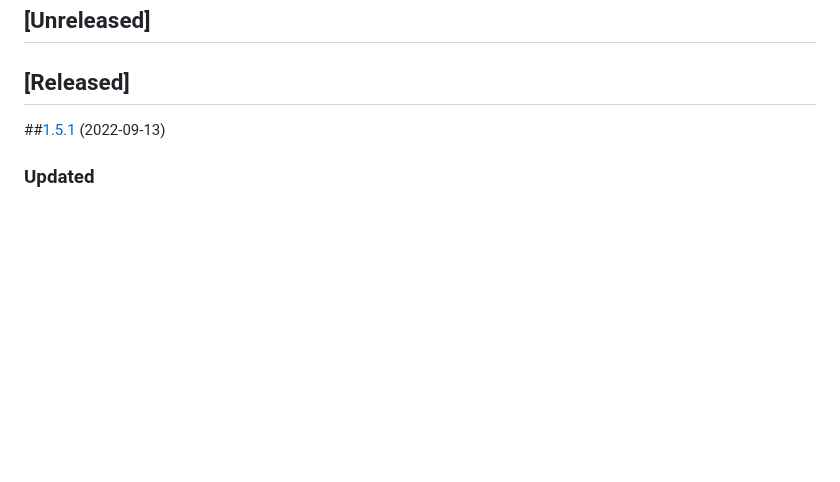
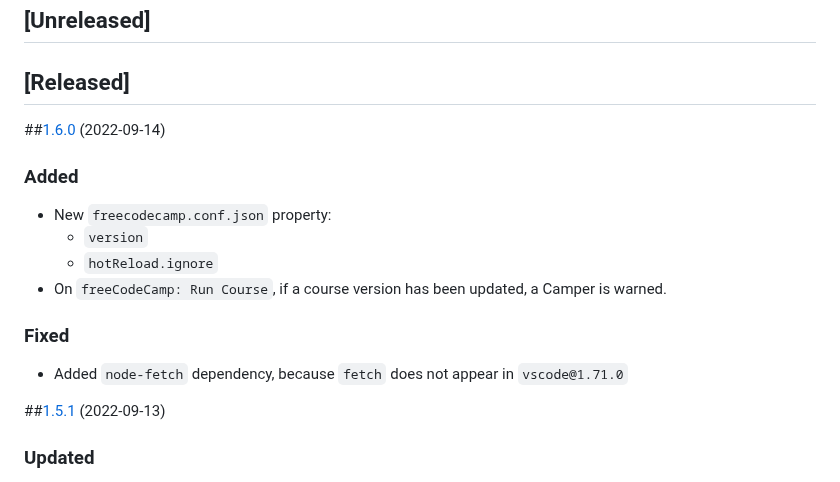
Before and after one commit to freeCodeCamp/courses-vscode-extension, a Markdown page: CHANGELOG.md, the part around the change. Rendered like a GitHub page; blank space fills up the shorter version.

Commit message:
minor(1.6.0): add versioning check (#143)
* minor(1.6.0): add versioning check

* fix: use `node-fetch`

* fix: prevent errors on config keys

```diff
--- a/CHANGELOG.md
+++ b/CHANGELOG.md
@@ -7,6 +7,19 @@ Check [Keep a Changelog](http://keepachangelog.com/) for recommendations on how
 ## [Unreleased]
 
 ## [Released]
+
+##[1.6.0](#v1.6.0) (2022-09-14)
+
+### Added
+
+- New `freecodecamp.conf.json` property:
+  - `version`
+  - `hotReload.ignore`
+- On `freeCodeCamp: Run Course`, if a course version has been updated, a Camper is warned.
+
+### Fixed
+
+- Added `node-fetch` dependency, because `fetch` does not appear in `vscode@1.71.0`
 
 ##[1.5.1](#v1.5.1) (2022-09-13)
 
```
Also changed, not shown: README.md (+5 -56 lines), images/landing-page.png (added), images/solana-project.png (added), 13 other files.
